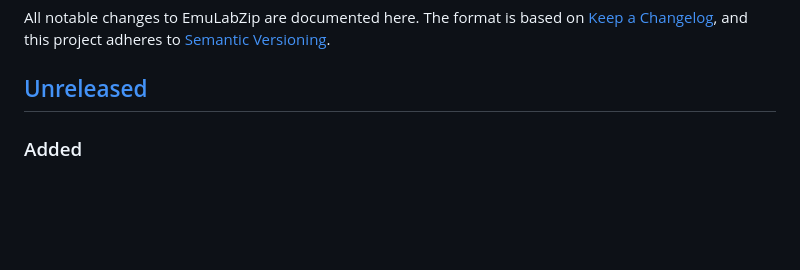
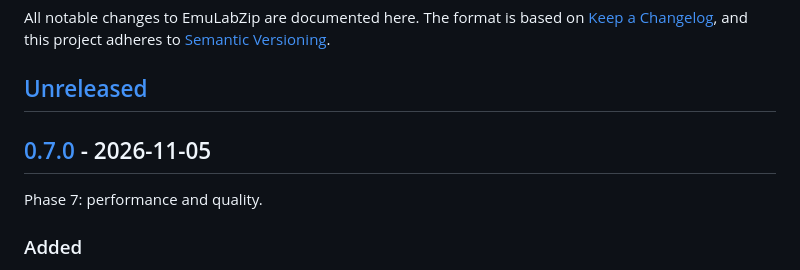
Before and after one commit to LuisPeixoto/EmuLabZip, a Markdown page: CHANGELOG.md, the part around one of its changes. Drawn GitHub-style; blank space fills up the shorter version.

Commit message:
docs(changelog): release 0.7.0

```diff
--- a/CHANGELOG.md
+++ b/CHANGELOG.md
@@ -5,6 +5,10 @@ All notable changes to EmuLabZip are documented here. The format is based on
 [Semantic Versioning](https://semver.org/spec/v2.0.0.html).
 
 ## [Unreleased]
+
+## [0.7.0] - 2026-11-05
+
+Phase 7: performance and quality.
 
 ### Added
 
```
Also changed, not shown: other parts of CHANGELOG.md (+3 -1 lines).
